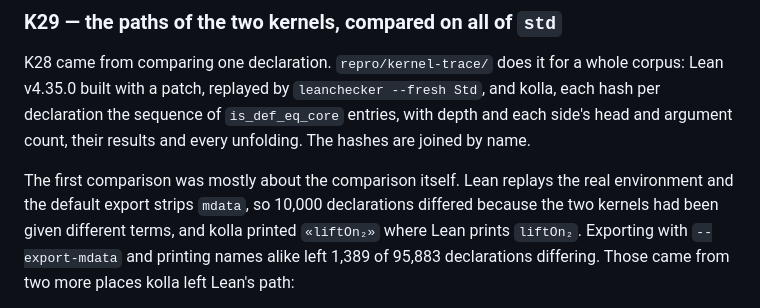
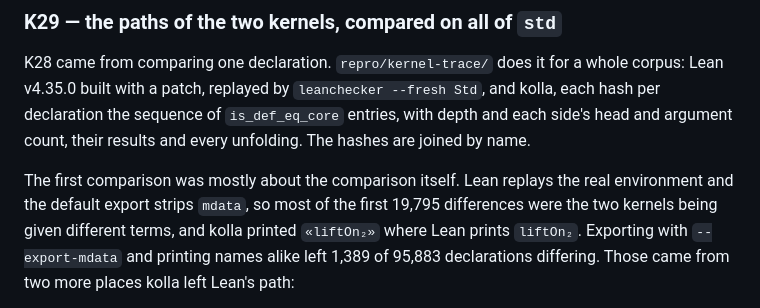
Before and after one commit to oluies/kolla, a Markdown page: docs/semantics.md, the part around the change. Rendered like a GitHub page.

Commit message:
docs: K29, the mdata figure

```diff
--- a/docs/semantics.md
+++ b/docs/semantics.md
@@ -1152,8 +1152,8 @@ entries, with depth and each side's head and argument count, their results and
 every unfolding. The hashes are joined by name.
 
 The first comparison was mostly about the comparison itself. Lean replays the
-real environment and the default export strips `mdata`, so 10,000 declarations
-differed because the two kernels had been given different terms, and kolla
+real environment and the default export strips `mdata`, so most of the first
+19,795 differences were the two kernels being given different terms, and kolla
 printed `«liftOn₂»` where Lean prints `liftOn₂`. Exporting with
 `--export-mdata` and printing names alike left 1,389 of 95,883 declarations
 differing. Those came from two more places kolla left Lean's path:
```
